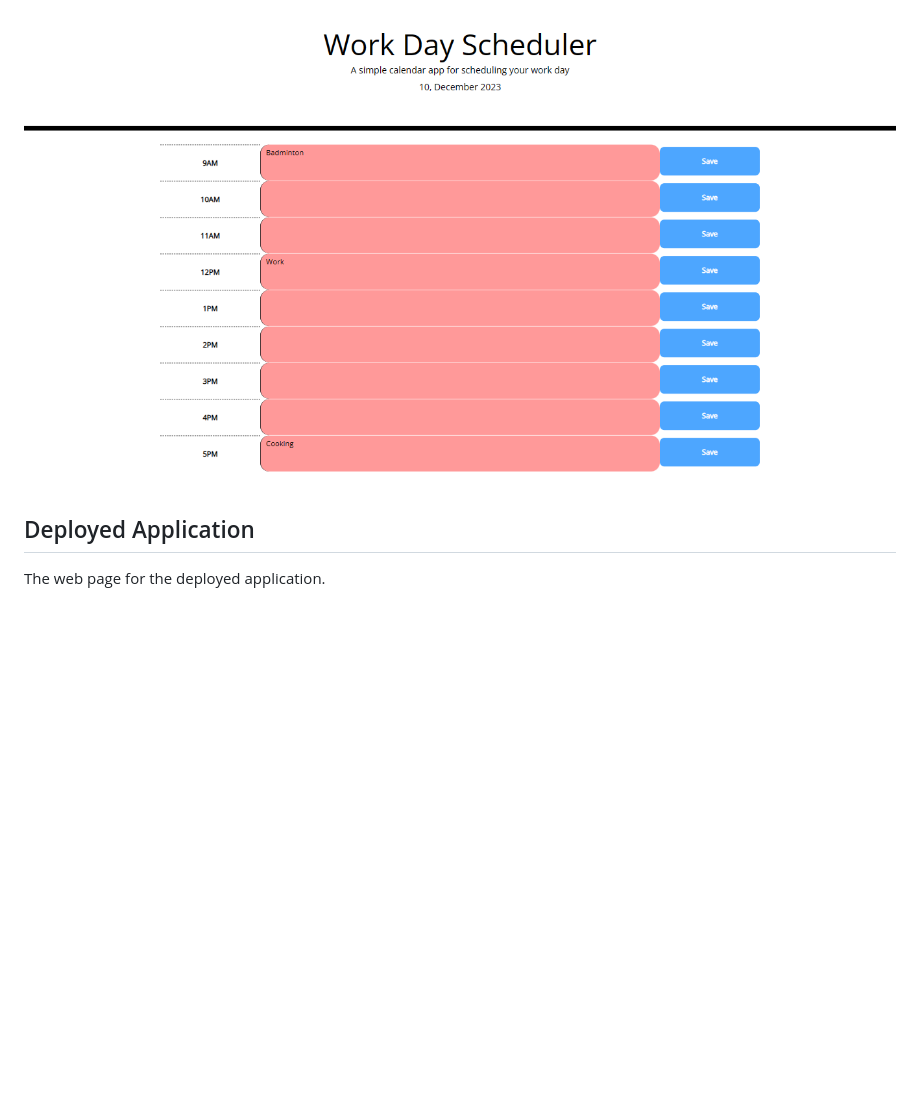
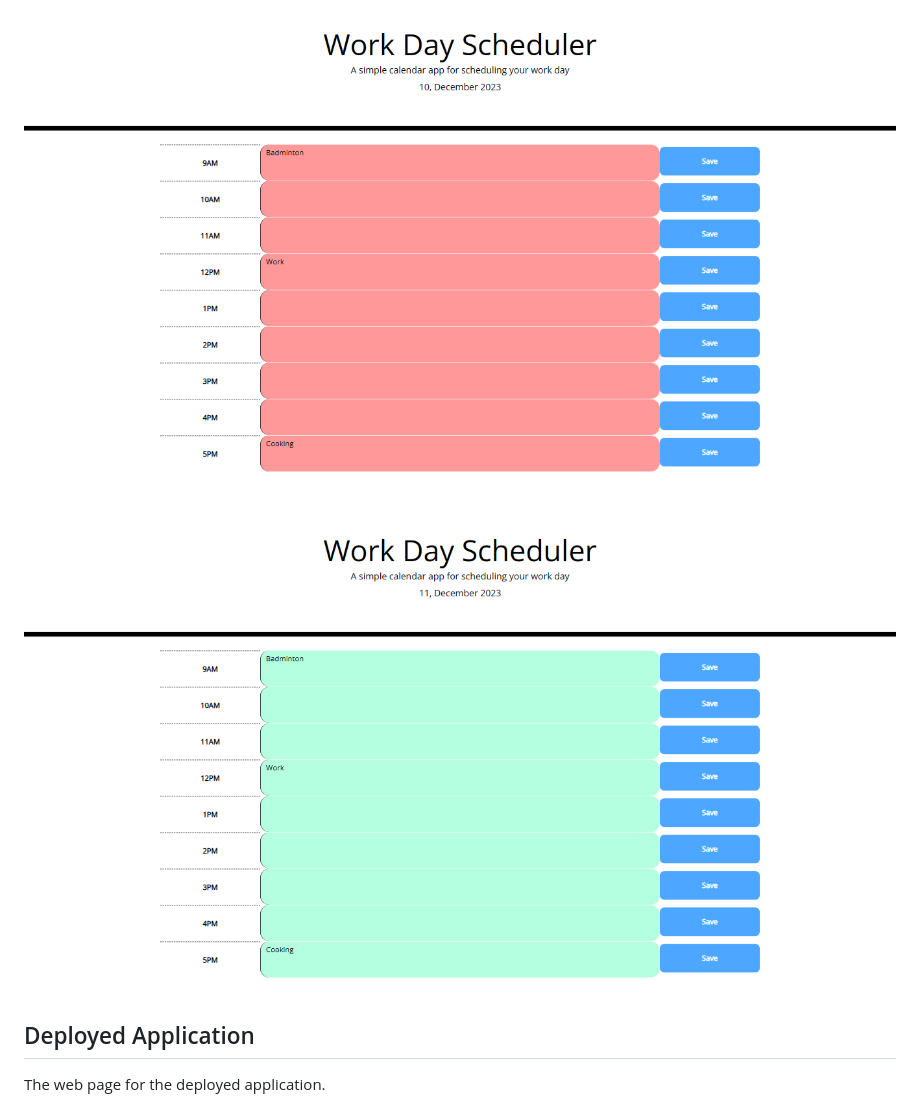
Before and after one commit to noah-sheldon/daily-planner, a Markdown page: README.md, the part around the change. GitHub-like rendering; pictures changed too: assets/images/scr_2.png (added); blank space fills up the shorter version.

Commit message:
Update screenshots

```diff
--- a/README.md
+++ b/README.md
@@ -36,6 +36,8 @@ The landing page for the application looks like the following on a standard HD s
 
 ![alt text](./assets/images/scr_1.png)
 
+![alt text](./assets/images/scr_2.png)
+
 ## Deployed Application
 
 The web page for the deployed application.
```
